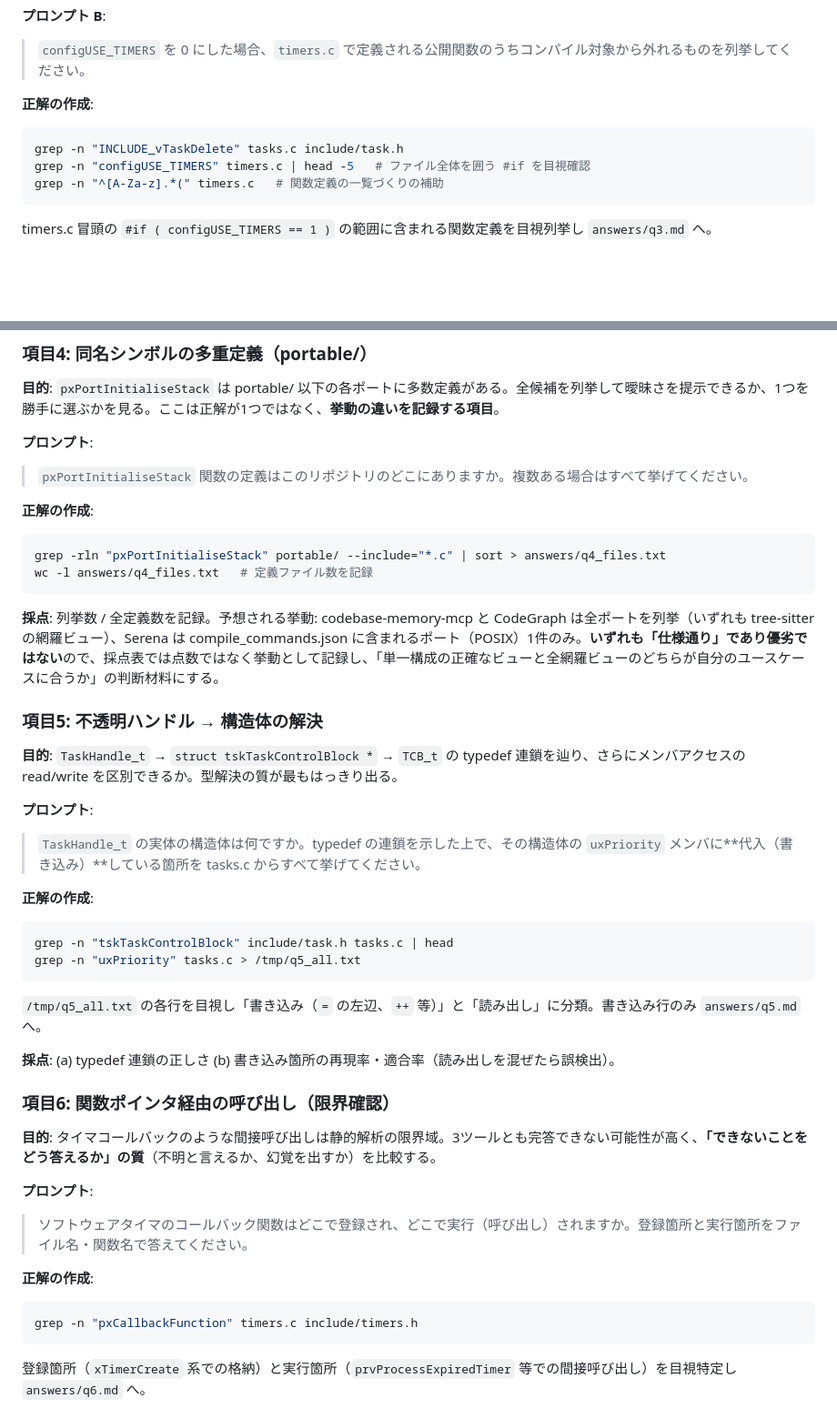
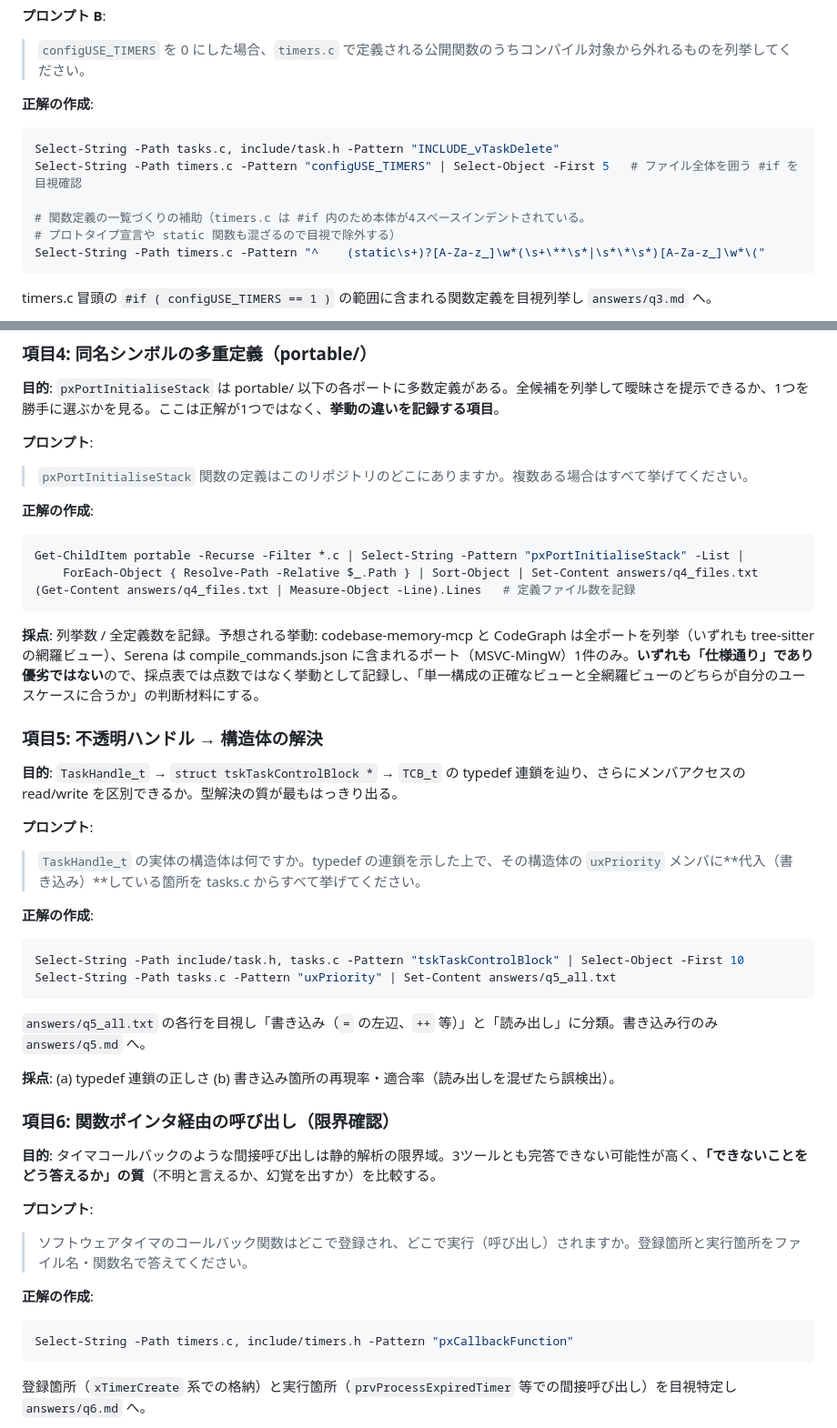
Before and after one commit to in0ho1no/compare_code_graph_mcp, a Markdown page: docs/比較検証.md, 2 parts joined by grey strips. Shown at 91% size. Drawn GitHub-style; blank space fills up the shorter version.

````diff
--- a/docs/比較検証.md
+++ b/docs/比較検証.md
@@ -86,10 +91,13 @@ grep -n "xQueueGenericSend" queue.c | head
 
 **正解の作成**:
 
-```bash
-grep -n "INCLUDE_vTaskDelete" tasks.c include/task.h
-grep -n "configUSE_TIMERS" timers.c | head -5   # ファイル全体を囲う #if を目視確認
-grep -n "^[A-Za-z].*(" timers.c   # 関数定義の一覧づくりの補助
+```powershell
+Select-String -Path tasks.c, include/task.h -Pattern "INCLUDE_vTaskDelete"
+Select-String -Path timers.c -Pattern "configUSE_TIMERS" | Select-Object -First 5   # ファイル全体を囲う #if を目視確認
+
+# 関数定義の一覧づくりの補助（timers.c は #if 内のため本体が4スペースインデントされている。
+# プロトタイプ宣言や static 関数も混ざるので目視で除外する）
+Select-String -Path timers.c -Pattern "^    (static\s+)?[A-Za-z_]\w*(\s+\**\s*|\s*\*\s*)[A-Za-z_]\w*\("
 ```
 
 timers.c 冒頭の `#if ( configUSE_TIMERS == 1 )` の範囲に含まれる関数定義を目視列挙し `answers/q3.md` へ。
@@ -105,12 +113,13 @@ timers.c 冒頭の `#if ( configUSE_TIMERS == 1 )` の範囲に含まれる関
 
 **正解の作成**:
 
-```bash
-grep -rln "pxPortInitialiseStack" portable/ --include="*.c" | sort > answers/q4_files.txt
-wc -l answers/q4_files.txt   # 定義ファイル数を記録
+```powershell
+Get-ChildItem portable -Recurse -Filter *.c | Select-String -Pattern "pxPortInitialiseStack" -List |
+    ForEach-Object { Resolve-Path -Relative $_.Path } | Sort-Object | Set-Content answers/q4_files.txt
+(Get-Content answers/q4_files.txt | Measure-Object -Line).Lines   # 定義ファイル数を記録
 ```
 
-**採点**: 列挙数 / 全定義数を記録。予想される挙動: codebase-memory-mcp と CodeGraph は全ポートを列挙（いずれも tree-sitter の網羅ビュー）、Serena は compile_commands.json に含まれるポート（POSIX）1件のみ。**いずれも「仕様通り」であり優劣ではない**ので、採点表では点数ではなく挙動として記録し、「単一構成の正確なビューと全網羅ビューのどちらが自分のユースケースに合うか」の判断材料にする。
+**採点**: 列挙数 / 全定義数を記録。予想される挙動: codebase-memory-mcp と CodeGraph は全ポートを列挙（いずれも tree-sitter の網羅ビュー）、Serena は compile_commands.json に含まれるポート（MSVC-MingW）1件のみ。**いずれも「仕様通り」であり優劣ではない**ので、採点表では点数ではなく挙動として記録し、「単一構成の正確なビューと全網羅ビューのどちらが自分のユースケースに合うか」の判断材料にする。
 
 ### 項目5: 不透明ハンドル → 構造体の解決
 
@@ -121,12 +130,12 @@ wc -l answers/q4_files.txt   # 定義ファイル数を記録
 
 **正解の作成**:
 
-```bash
-grep -n "tskTaskControlBlock" include/task.h tasks.c | head
-grep -n "uxPriority" tasks.c > /tmp/q5_all.txt
+```powershell
+Select-String -Path include/task.h, tasks.c -Pattern "tskTaskControlBlock" | Select-Object -First 10
+Select-String -Path tasks.c -Pattern "uxPriority" | Set-Content answers/q5_all.txt
 ```
 
-`/tmp/q5_all.txt` の各行を目視し「書き込み（`=` の左辺、`++` 等）」と「読み出し」に分類。書き込み行のみ `answers/q5.md` へ。
+`answers/q5_all.txt` の各行を目視し「書き込み（`=` の左辺、`++` 等）」と「読み出し」に分類。書き込み行のみ `answers/q5.md` へ。
 
 **採点**: (a) typedef 連鎖の正しさ (b) 書き込み箇所の再現率・適合率（読み出しを混ぜたら誤検出）。
 
@@ -139,8 +148,8 @@ grep -n "uxPriority" tasks.c > /tmp/q5_all.txt
 
 **正解の作成**:
 
-```bash
-grep -n "pxCallbackFunction" timers.c include/timers.h
+```powershell
+Select-String -Path timers.c, include/timers.h -Pattern "pxCallbackFunction"
 ```
 
 登録箇所（`xTimerCreate` 系での格納）と実行箇所（`prvProcessExpiredTimer` 等での間接呼び出し）を目視特定し `answers/q6.md` へ。
````
Also changed, not shown: other parts of docs/比較検証.md (+14 -9 lines), docs/codebase-memory-mcp.md (+1 -1 lines), docs/serena.md (+41 -22 lines).
